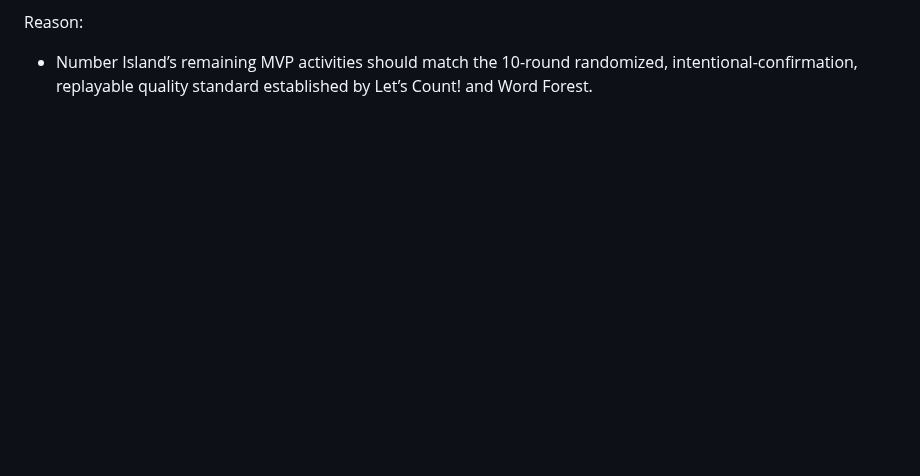
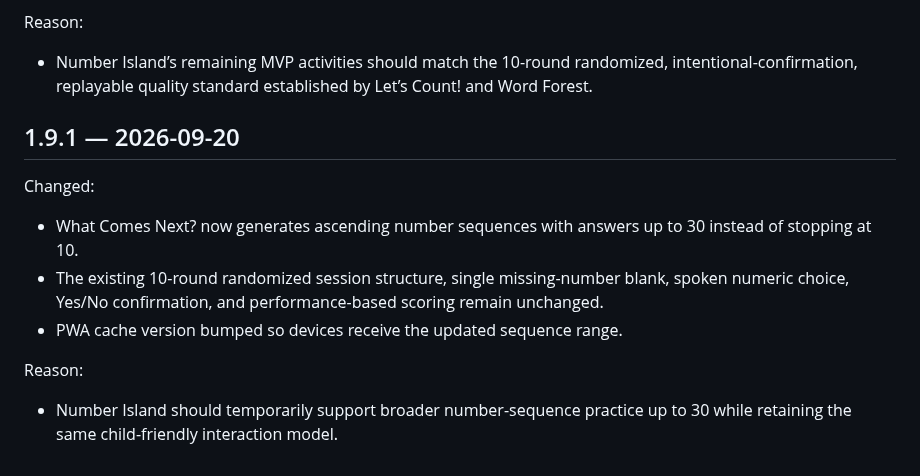
Before and after one commit to jlijano/adi-s-world, a Markdown page: MASTER_PROMPT_CHANGELOG.md, the part around the change. GitHub-like rendering; blank space fills up the shorter version.

Commit message:
docs: record master prompt v1.9.1

```diff
--- a/MASTER_PROMPT_CHANGELOG.md
+++ b/MASTER_PROMPT_CHANGELOG.md
@@ -387,3 +387,16 @@ Changed:
 Reason:
 
 - Number Island’s remaining MVP activities should match the 10-round randomized, intentional-confirmation, replayable quality standard established by Let’s Count! and Word Forest.
+
+
+## 1.9.1 — 2026-09-20
+
+Changed:
+
+- What Comes Next? now generates ascending number sequences with answers up to 30 instead of stopping at 10.
+- The existing 10-round randomized session structure, single missing-number blank, spoken numeric choice, Yes/No confirmation, and performance-based scoring remain unchanged.
+- PWA cache version bumped so devices receive the updated sequence range.
+
+Reason:
+
+- Number Island should temporarily support broader number-sequence practice up to 30 while retaining the same child-friendly interaction model.
```
